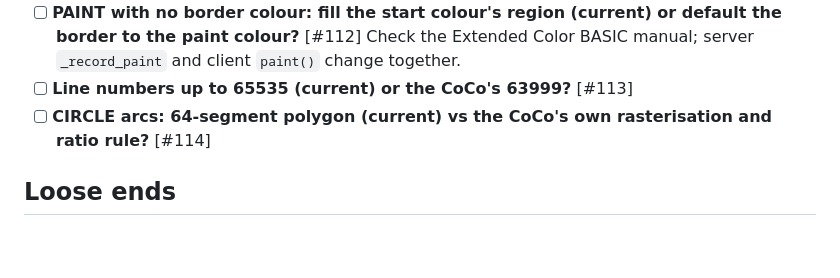
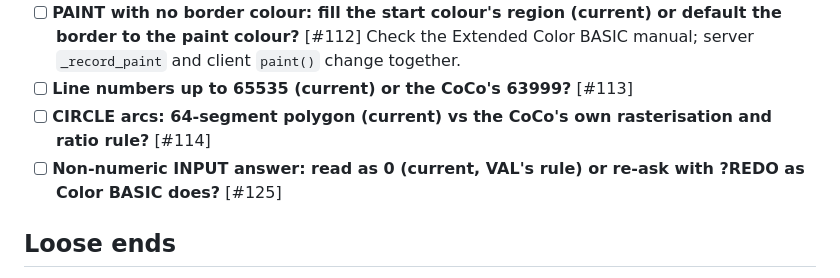
Before and after one commit to ringger/basicoco, a Markdown page: TASKS.md, the part around the change. GitHub-like rendering; blank space fills up the shorter version.

Commit message:
TASKS.md: add the ?REDO question (#125)
Co-Authored-By: Claude Opus 5 (1M context) <noreply@anthropic.com>

```diff
--- a/TASKS.md
+++ b/TASKS.md
@@ -47,6 +47,7 @@ Each was decided provisionally (`auto` in docs/audit_decisions.md) and works as
 - [ ] **PAINT with no border colour: fill the start colour's region (current) or default the border to the paint colour?** [#112] Check the Extended Color BASIC manual; server `_record_paint` and client `paint()` change together.
 - [ ] **Line numbers up to 65535 (current) or the CoCo's 63999?** [#113]
 - [ ] **CIRCLE arcs: 64-segment polygon (current) vs the CoCo's own rasterisation and ratio rule?** [#114]
+- [ ] **Non-numeric INPUT answer: read as 0 (current, VAL's rule) or re-ask with ?REDO as Color BASIC does?** [#125]
 
 ## Loose ends
 
```
